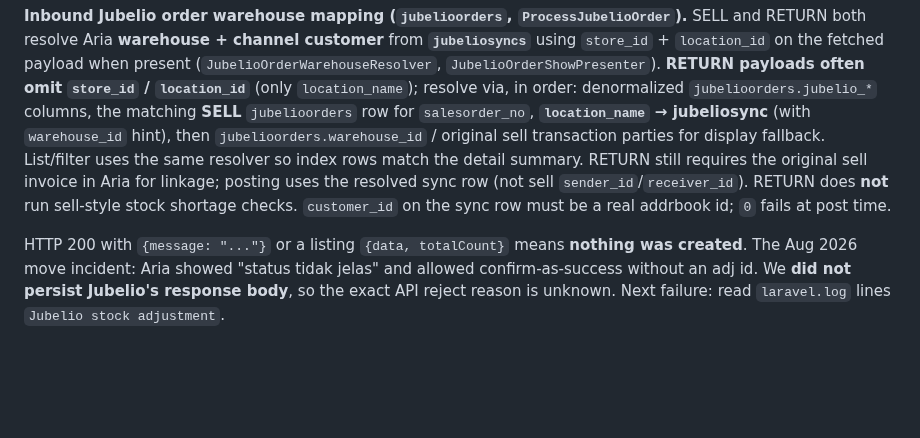
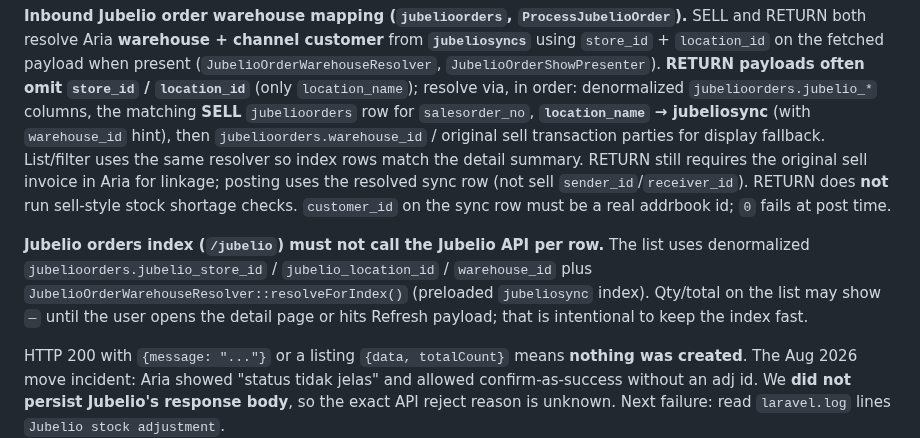
Before and after one commit to ariantog/aria, a Markdown page: AGENTS.md, the part around the change. Rendered like a GitHub page; blank space fills up the shorter version.

Commit message:
Document Jubelio index must avoid per-row API fetches
Co-authored-by: arianto.gunawan <arianto.gunawan@gmail.com>

```diff
--- a/AGENTS.md
+++ b/AGENTS.md
@@ -516,6 +516,12 @@ RETURN still requires the original sell invoice in Aria for linkage; posting use
 sync row (not sell `sender_id`/`receiver_id`). RETURN does **not** run sell-style stock shortage
 checks. `customer_id` on the sync row must be a real addrbook id; `0` fails at post time.
 
+**Jubelio orders index (`/jubelio`) must not call the Jubelio API per row.** The list uses
+denormalized `jubelioorders.jubelio_store_id` / `jubelio_location_id` / `warehouse_id` plus
+`JubelioOrderWarehouseResolver::resolveForIndex()` (preloaded `jubeliosync` index). Qty/total on
+the list may show `—` until the user opens the detail page or hits Refresh payload; that is
+intentional to keep the index fast.
+
 HTTP 200 with `{message: "..."}` or a listing `{data, totalCount}` means **nothing was created**.
 The Aug 2026 move incident: Aria showed "status tidak jelas" and allowed confirm-as-success
 without an adj id. We **did not persist Jubelio's response body**, so the exact API reject
```
